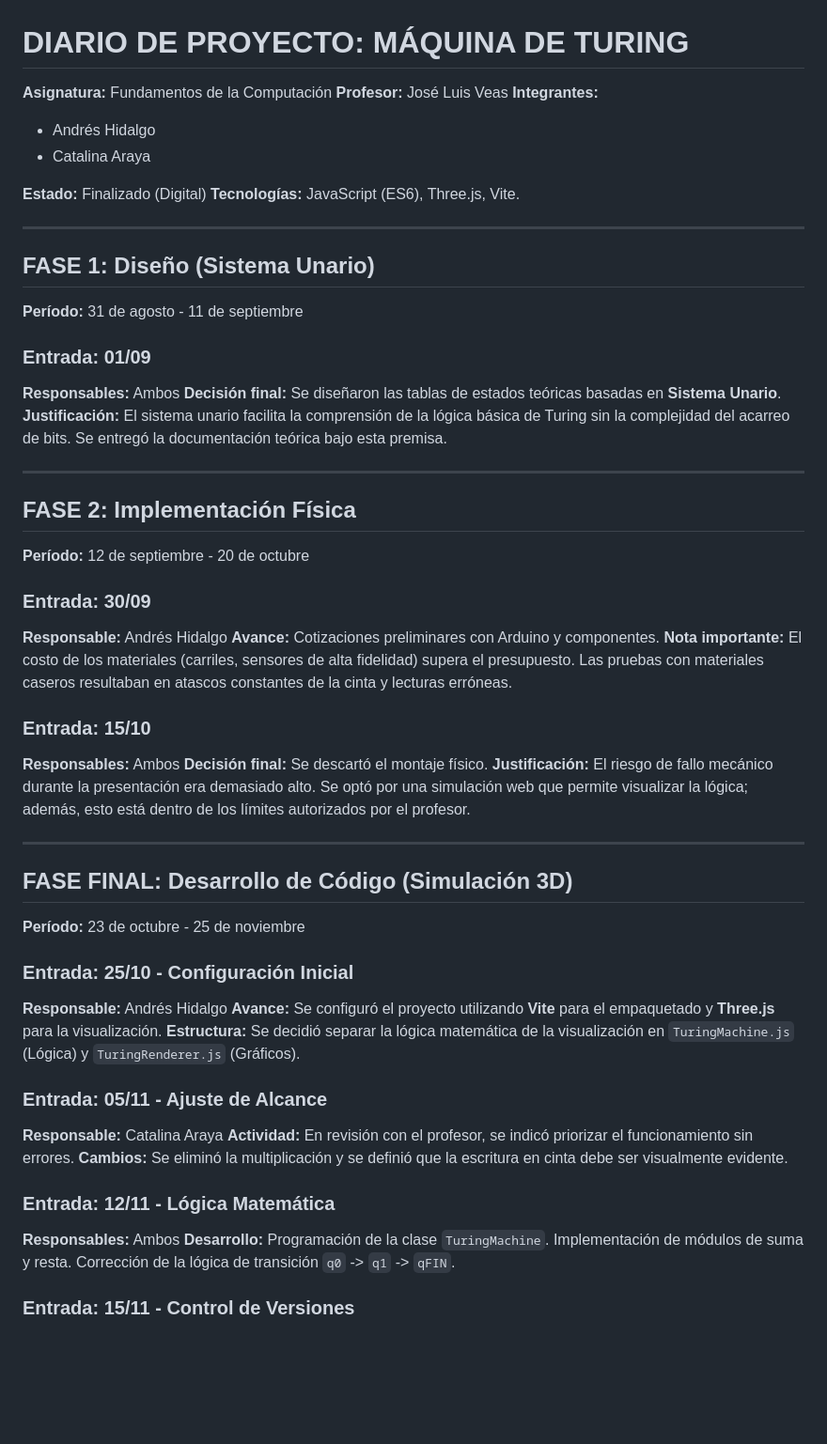
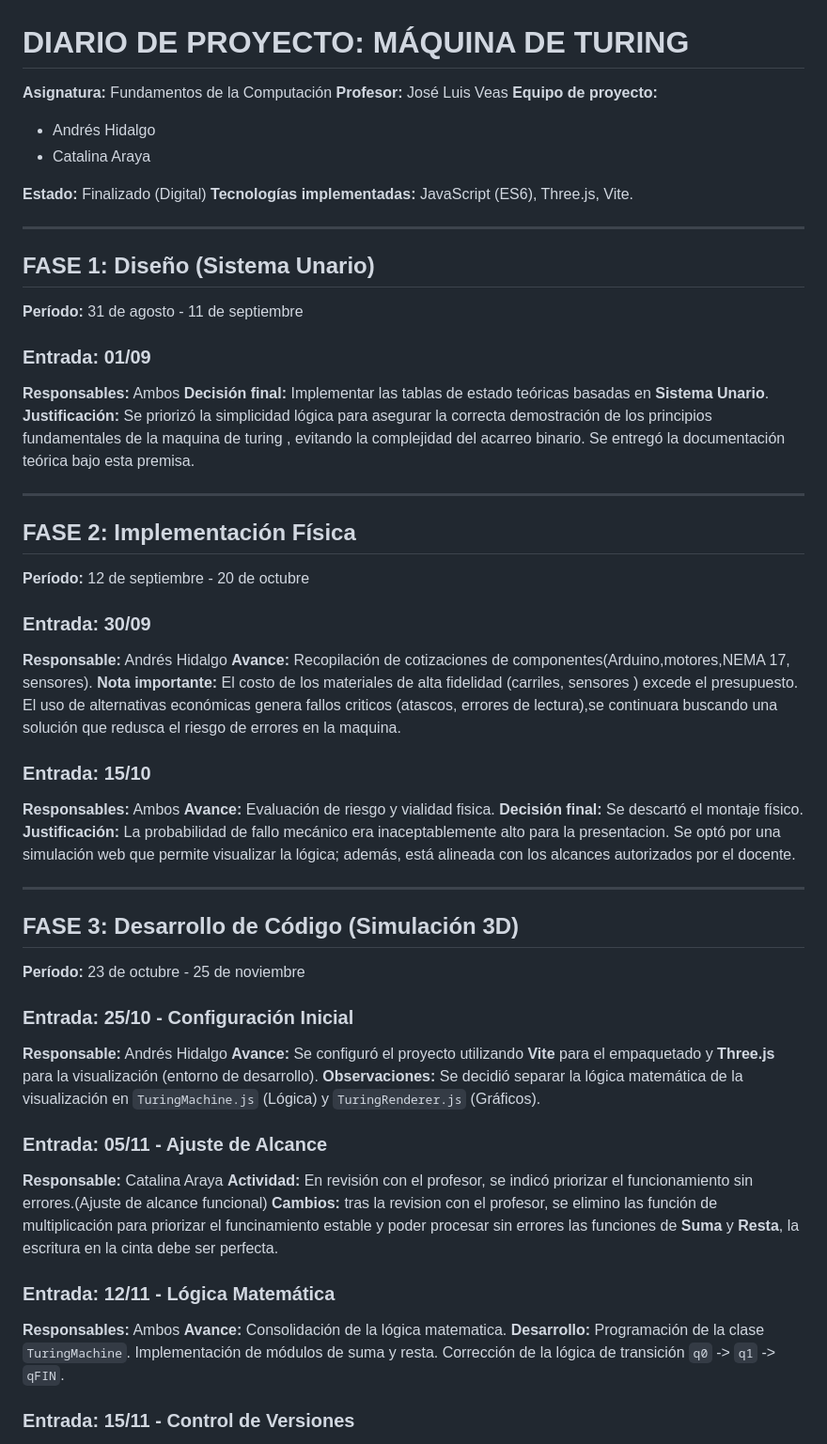
Before and after one commit to AndresGHR2015/MaquinaTuring, a Markdown page: DIARIO_PROYECTO.md, the part around the change. Shown: that part at 94% size. Drawn GitHub-style; blank space fills up the shorter version.

Commit message:
Perfeccionamiento de lenguaje en diario de proyecto

```diff
--- a/DIARIO_PROYECTO.md
+++ b/DIARIO_PROYECTO.md
@@ -2,12 +2,12 @@
 
 **Asignatura:** Fundamentos de la Computación
 **Profesor:** José Luis Veas
-**Integrantes:**
+**Equipo de proyecto:**
 * Andrés Hidalgo
 * Catalina Araya
 
 **Estado:** Finalizado (Digital)
-**Tecnologías:** JavaScript (ES6), Three.js, Vite.
+**Tecnologías implementadas:** JavaScript (ES6), Three.js, Vite.
 
 ---
 
@@ -16,8 +16,9 @@
 
 ### Entrada: 01/09
 **Responsables:** Ambos
-**Decisión final:** Se diseñaron las tablas de estados teóricas basadas en **Sistema Unario**.
-**Justificación:** El sistema unario facilita la comprensión de la lógica básica de Turing sin la complejidad del acarreo de bits. Se entregó la documentación teórica bajo esta premisa.
+**Decisión final:** Implementar las tablas de estado teóricas basadas en  **Sistema Unario**.
+**Justificación:** Se priorizó la simplicidad lógica para asegurar la correcta demostración de los principios fundamentales de la maquina de turing , evitando la complejidad del acarreo binario.
+Se entregó la documentación teórica bajo esta premisa.
 
 ---
 
@@ -26,31 +27,33 @@
 
 ### Entrada: 30/09
 **Responsable:** Andrés Hidalgo
-**Avance:** Cotizaciones preliminares con Arduino y componentes.
-**Nota importante:** El costo de los materiales (carriles, sensores de alta fidelidad) supera el presupuesto. Las pruebas con materiales caseros resultaban en atascos constantes de la cinta y lecturas erróneas.
+**Avance:** Recopilación de cotizaciones de componentes(Arduino,motores,NEMA 17, sensores).
+**Nota importante:** El costo de los materiales de alta fidelidad (carriles, sensores ) excede el presupuesto. El uso de alternativas económicas genera fallos criticos (atascos, errores de lectura),se continuara buscando una solución que redusca el riesgo de errores en la maquina.
 
 ### Entrada: 15/10
 **Responsables:** Ambos
+**Avance:** Evaluación de riesgo y vialidad fisica.
 **Decisión final:** Se descartó el montaje físico.
-**Justificación:** El riesgo de fallo mecánico durante la presentación era demasiado alto. Se optó por una simulación web que permite visualizar la lógica; además, esto está dentro de los límites autorizados por el profesor.
+**Justificación:** La probabilidad  de fallo mecánico era inaceptablemente alto para la presentacion. Se optó por una simulación web que permite visualizar la lógica; además, está alineada con los alcances autorizados por el docente.
 
 ---
 
-## FASE FINAL: Desarrollo de Código (Simulación 3D)
+## FASE 3: Desarrollo de Código (Simulación 3D)
 **Período:** 23 de octubre - 25 de noviembre
 
 ### Entrada: 25/10 - Configuración Inicial
 **Responsable:** Andrés Hidalgo
-**Avance:** Se configuró el proyecto utilizando **Vite** para el empaquetado y **Three.js** para la visualización.
-**Estructura:** Se decidió separar la lógica matemática de la visualización en `TuringMachine.js` (Lógica) y `TuringRenderer.js` (Gráficos).
+**Avance:** Se configuró el proyecto utilizando **Vite** para el empaquetado y **Three.js** para la visualización (entorno de desarrollo).
+**Observaciones:** Se decidió separar la lógica matemática de la visualización en `TuringMachine.js` (Lógica) y `TuringRenderer.js` (Gráficos).
 
 ### Entrada: 05/11 - Ajuste de Alcance
 **Responsable:** Catalina Araya
-**Actividad:** En revisión con el profesor, se indicó priorizar el funcionamiento sin errores.
-**Cambios:** Se eliminó la multiplicación y se definió que la escritura en cinta debe ser visualmente evidente.
+**Actividad:** En revisión con el profesor, se indicó priorizar el funcionamiento sin errores.(Ajuste de alcance funcional)
+**Cambios:** tras la revision con el profesor, se elimino las función de multiplicación para priorizar el funcinamiento estable y poder procesar sin errores las funciones de **Suma** y **Resta**, la escritura en la cinta debe ser perfecta.
 
 ### Entrada: 12/11 - Lógica Matemática
 **Responsables:** Ambos
+**Avance:** Consolidación de la lógica matematica.
 **Desarrollo:** Programación de la clase `TuringMachine`. Implementación de módulos de suma y resta. Corrección de la lógica de transición `q0` -> `q1` -> `qFIN`.
 
 ### Entrada: 15/11 - Control de Versiones
```
